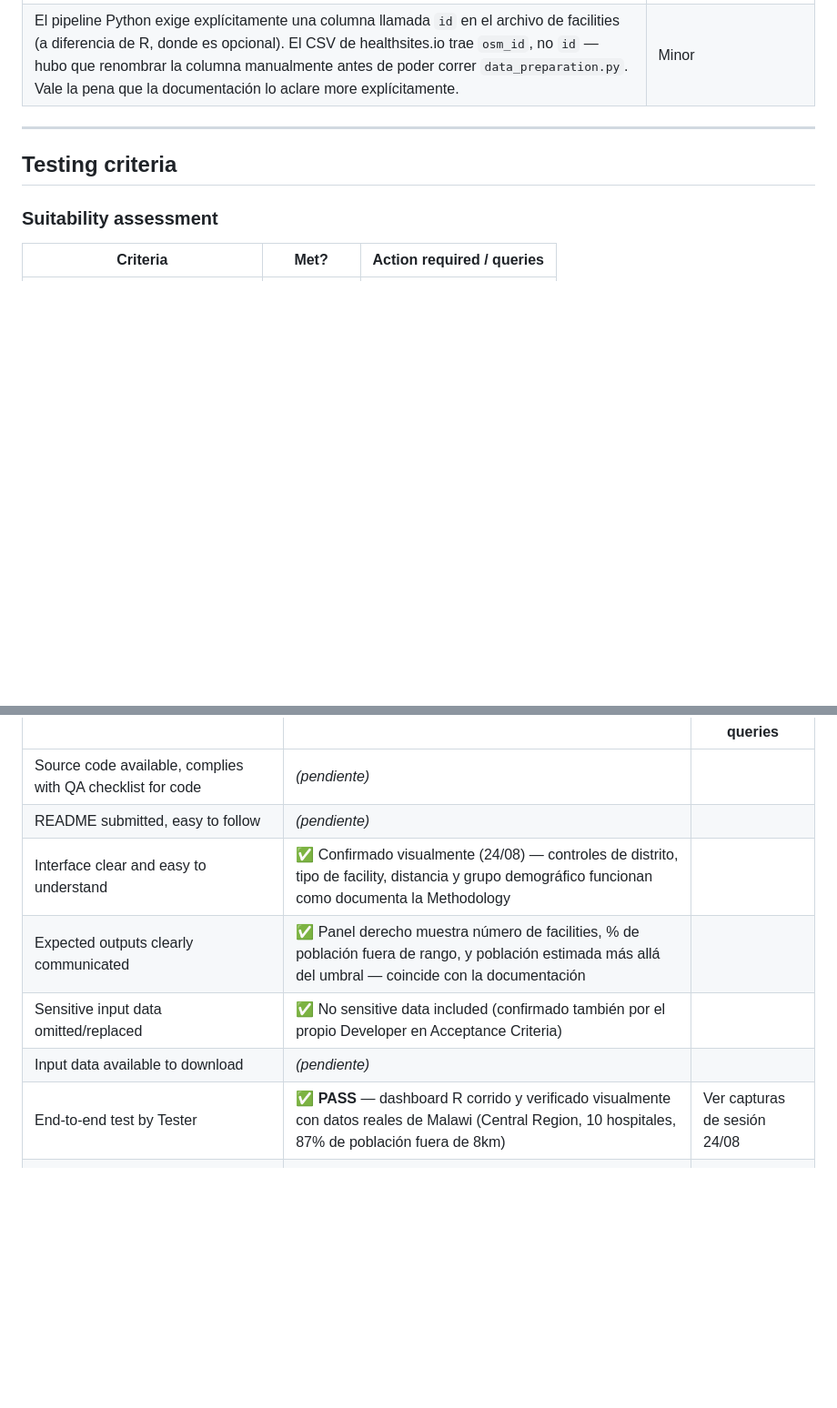
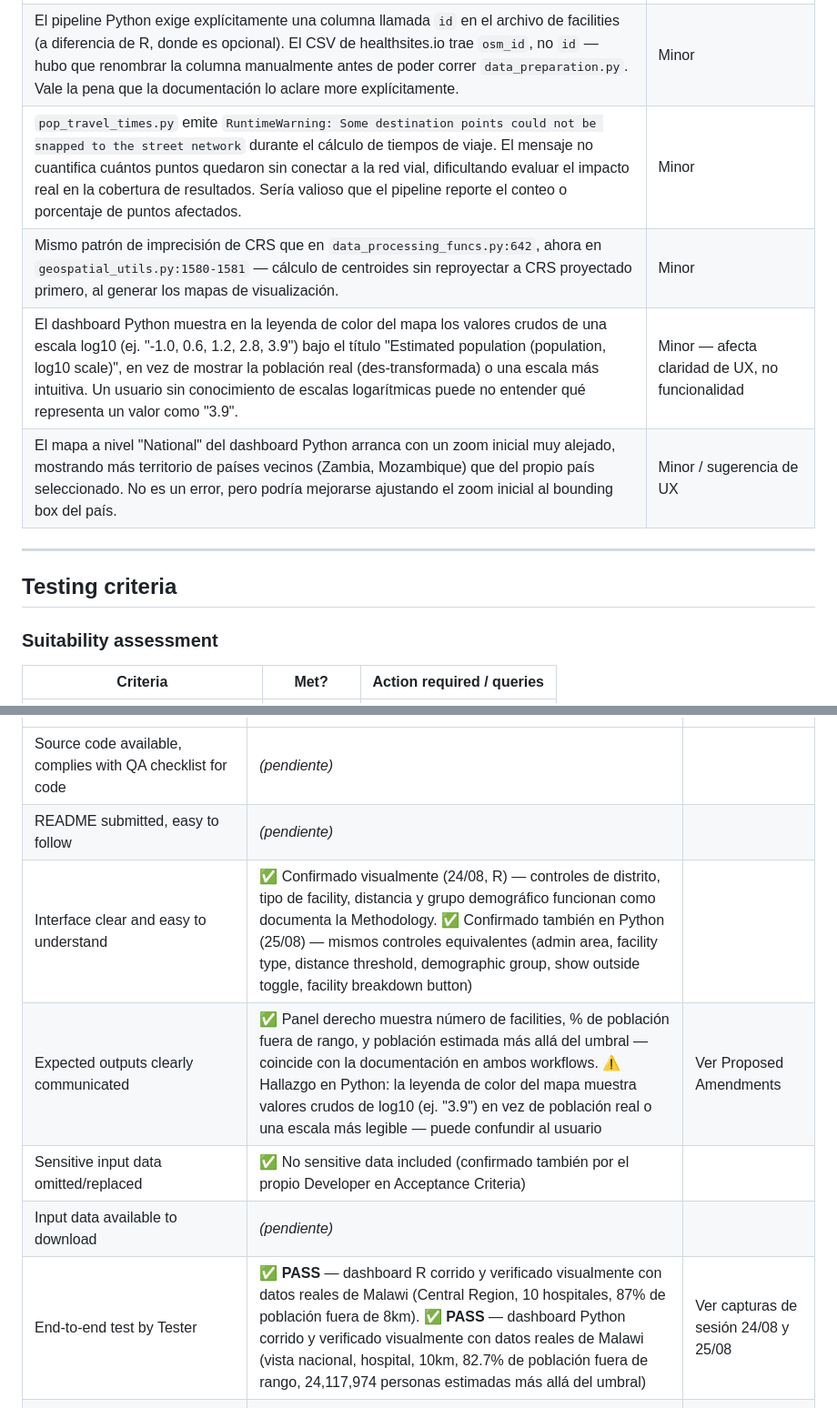
Before and after one commit to XtnPaez/UKTester, a Markdown page: tester.md, 2 parts joined by grey strips. Shown at 91% size. GitHub-like rendering; blank space fills up the shorter version.

```diff
--- a/tester.md
+++ b/tester.md
@@ -45,6 +45,10 @@
 | `pyproject.toml` no declara una sección `[project]` con nombre, versión ni dependencias del paquete `healthcare_accessibility`. Esto hace que `pip install -e .` (paso indicado en la guía, sección 3.2) instale un paquete vacío llamado "UNKNOWN" en vez del paquete real, dejando además un residuo `src/UNKNOWN.egg-info`. Hubo que resolverlo agregando `src/` al `PYTHONPATH` manualmente en vez de depender de una instalación editable. | Minor — pero afecta directamente el primer paso de instalación documentado |
 | El código en `data_processing_funcs.py:642` calcula áreas de superposición de polígonos (`boundary_intersections.geometry.area`) sin reproyectar a un CRS proyectado primero, generando el warning propio de geopandas: *"Geometry is in a geographic CRS. Results from 'area' are likely incorrect."* Esto es una imprecisión metodológica real (no solo un warning cosmético) en el cálculo de qué área administrativa "gana" una celda superpuesta. | Minor — vale la pena que el Developer lo revise, puede afectar la asignación de celdas en zonas de borde entre distritos |
 | El pipeline Python exige explícitamente una columna llamada `id` en el archivo de facilities (a diferencia de R, donde es opcional). El CSV de healthsites.io trae `osm_id`, no `id` — hubo que renombrar la columna manualmente antes de poder correr `data_preparation.py`. Vale la pena que la documentación lo aclare more explícitamente. | Minor |
+| `pop_travel_times.py` emite `RuntimeWarning: Some destination points could not be snapped to the street network` durante el cálculo de tiempos de viaje. El mensaje no cuantifica cuántos puntos quedaron sin conectar a la red vial, dificultando evaluar el impacto real en la cobertura de resultados. Sería valioso que el pipeline reporte el conteo o porcentaje de puntos afectados. | Minor |
+| Mismo patrón de imprecisión de CRS que en `data_processing_funcs.py:642`, ahora en `geospatial_utils.py:1580-1581` — cálculo de centroides sin reproyectar a CRS proyectado primero, al generar los mapas de visualización. | Minor |
+| El dashboard Python muestra en la leyenda de color del mapa los valores crudos de una escala log10 (ej. "-1.0, 0.6, 1.2, 2.8, 3.9") bajo el título "Estimated population (population, log10 scale)", en vez de mostrar la población real (des-transformada) o una escala más intuitiva. Un usuario sin conocimiento de escalas logarítmicas puede no entender qué representa un valor como "3.9". | Minor — afecta claridad de UX, no funcionalidad |
+| El mapa a nivel "National" del dashboard Python arranca con un zoom inicial muy alejado, mostrando más territorio de países vecinos (Zambia, Mozambique) que del propio país seleccionado. No es un error, pero podría mejorarse ajustando el zoom inicial al bounding box del país. | Minor / sugerencia de UX |
 
 ---
 
@@ -101,11 +105,11 @@
 | --- | --- | --- |
 | Source code available, complies with QA checklist for code | *(pendiente)* | |
 | README submitted, easy to follow | *(pendiente)* | |
-| Interface clear and easy to understand | ✅ Confirmado visualmente (24/08) — controles de distrito, tipo de facility, distancia y grupo demográfico funcionan como documenta la Methodology | |
-| Expected outputs clearly communicated | ✅ Panel derecho muestra número de facilities, % de población fuera de rango, y población estimada más allá del umbral — coincide con la documentación | |
+| Interface clear and easy to understand | ✅ Confirmado visualmente (24/08, R) — controles de distrito, tipo de facility, distancia y grupo demográfico funcionan como documenta la Methodology. ✅ Confirmado también en Python (25/08) — mismos controles equivalentes (admin area, facility type, distance threshold, demographic group, show outside toggle, facility breakdown button) | |
+| Expected outputs clearly communicated | ✅ Panel derecho muestra número de facilities, % de población fuera de rango, y población estimada más allá del umbral — coincide con la documentación en ambos workflows. ⚠️ Hallazgo en Python: la leyenda de color del mapa muestra valores crudos de log10 (ej. "3.9") en vez de población real o una escala más legible — puede confundir al usuario | Ver Proposed Amendments |
 | Sensitive input data omitted/replaced | ✅ No sensitive data included (confirmado también por el propio Developer en Acceptance Criteria) | |
 | Input data available to download | *(pendiente)* | |
-| End-to-end test by Tester | ✅ **PASS** — dashboard R corrido y verificado visualmente con datos reales de Malawi (Central Region, 10 hospitales, 87% de población fuera de 8km) | Ver capturas de sesión 24/08 |
+| End-to-end test by Tester | ✅ **PASS** — dashboard R corrido y verificado visualmente con datos reales de Malawi (Central Region, 10 hospitales, 87% de población fuera de 8km). ✅ **PASS** — dashboard Python corrido y verificado visualmente con datos reales de Malawi (vista nacional, hospital, 10km, 82.7% de población fuera de rango, 24,117,974 personas estimadas más allá del umbral) | Ver capturas de sesión 24/08 y 25/08 |
 | Tested with alternative input data | *(pendiente)* | |
 | Compatible desktop/tablet/smartphone | *(pendiente — probado solo en desktop hasta ahora)* | |
 | Runs independently of OS | ✅ Corrido en Windows sin problemas hasta ahora | |
```
Also changed, not shown: other parts of tester.md (+1 -1 lines), README.md (+9 -4 lines).
